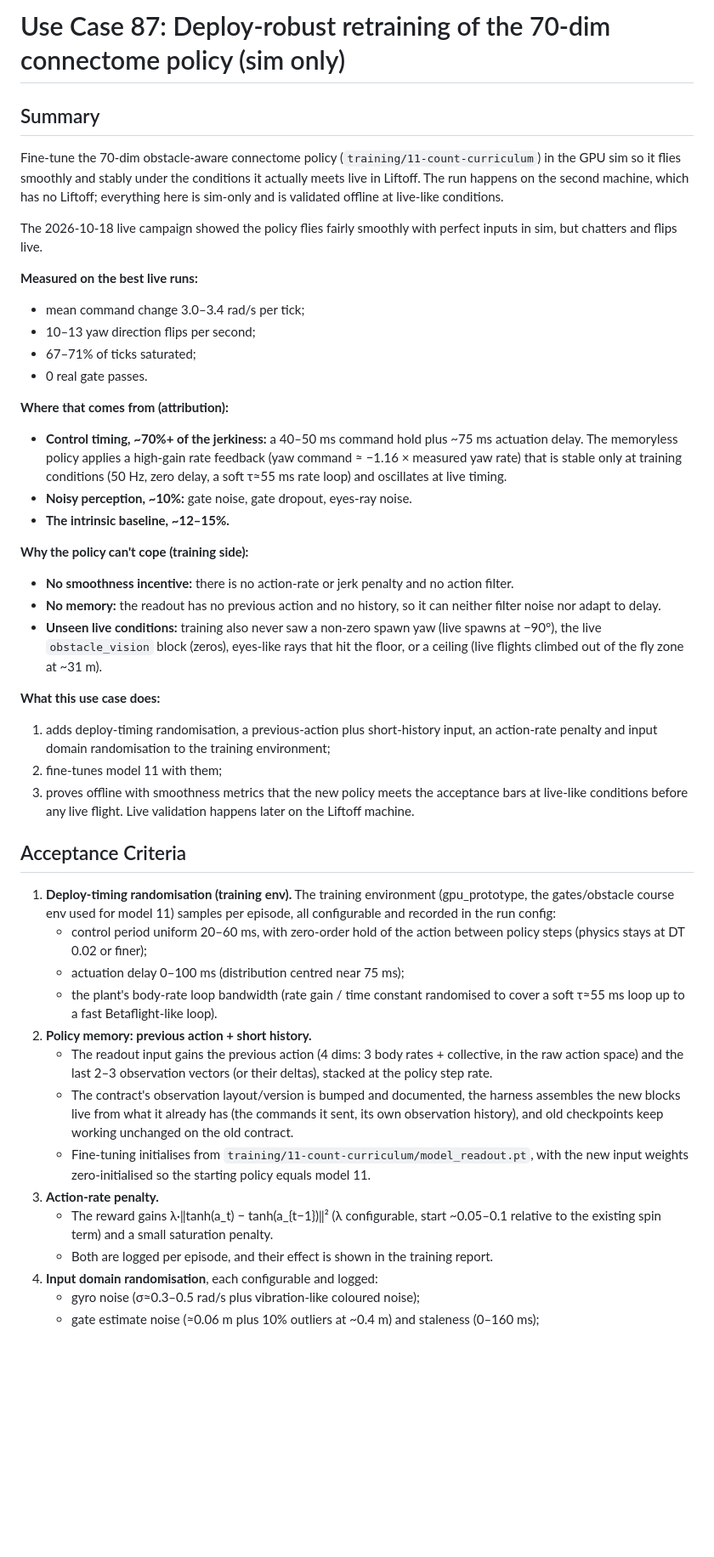
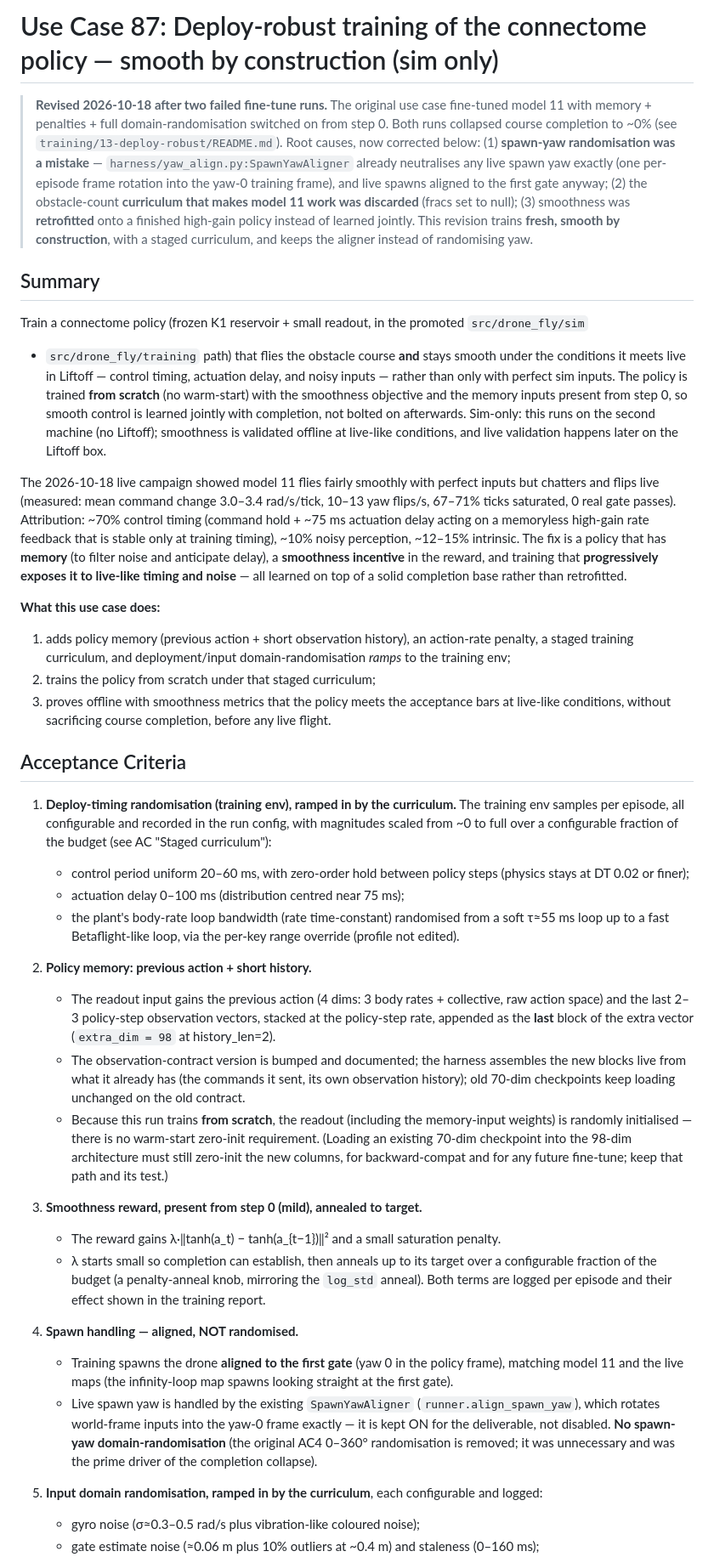
Before and after one commit to HaroldHormaechea/drone-fly, a Markdown page: use-cases/87-deploy-robust-retrain.md, the part around one of its changes. Shown at 85% size. Rendered like a GitHub page; blank space fills up the shorter version.

```diff
--- a/use-cases/87-deploy-robust-retrain.md
+++ b/use-cases/87-deploy-robust-retrain.md
@@ -1,43 +1,79 @@
-# Use Case 87: Deploy-robust retraining of the 70-dim connectome policy (sim only)
+# Use Case 87: Deploy-robust training of the connectome policy — smooth by construction (sim only)
+
+> **Revised 2026-10-18 after two failed fine-tune runs.** The original use case fine-tuned model 11
+> with memory + penalties + full domain-randomisation switched on from step 0. Both runs collapsed
+> course completion to ~0% (see `training/13-deploy-robust/README.md`). Root causes, now corrected
+> below: (1) **spawn-yaw randomisation was a mistake** — `harness/yaw_align.py:SpawnYawAligner`
+> already neutralises any live spawn yaw exactly (one per-episode frame rotation into the yaw-0
+> training frame), and live spawns aligned to the first gate anyway; (2) the obstacle-count
+> **curriculum that makes model 11 work was discarded** (fracs set to null); (3) smoothness was
+> **retrofitted** onto a finished high-gain policy instead of learned jointly. This revision trains
+> **fresh, smooth by construction**, with a staged curriculum, and keeps the aligner instead of
+> randomising yaw.
 
 ## Summary
-Fine-tune the 70-dim obstacle-aware connectome policy (`training/11-count-curriculum`) in the GPU sim so it flies smoothly and stably under the conditions it actually meets live in Liftoff. The run happens on the second machine, which has no Liftoff; everything here is sim-only and is validated offline at live-like conditions.
+Train a connectome policy (frozen K1 reservoir + small readout, in the promoted `src/drone_fly/sim`
++ `src/drone_fly/training` path) that flies the obstacle course **and** stays smooth under the
+conditions it meets live in Liftoff — control timing, actuation delay, and noisy inputs — rather
+than only with perfect sim inputs. The policy is trained **from scratch** (no warm-start) with the
+smoothness objective and the memory inputs present from step 0, so smooth control is learned jointly
+with completion, not bolted on afterwards. Sim-only: this runs on the second machine (no Liftoff);
+smoothness is validated offline at live-like conditions, and live validation happens later on the
+Liftoff box.
 
-The 2026-10-18 live campaign showed the policy flies fairly smoothly with perfect inputs in sim, but chatters and flips live.
-
-**Measured on the best live runs:**
-- mean command change 3.0–3.4 rad/s per tick;
-- 10–13 yaw direction flips per second;
-- 67–71% of ticks saturated;
-- 0 real gate passes.
-
-**Where that comes from (attribution):**
-- **Control timing, ~70%+ of the jerkiness:** a 40–50 ms command hold plus ~75 ms actuation delay. The memoryless policy applies a high-gain rate feedback (yaw command ≈ −1.16 × measured yaw rate) that is stable only at training conditions (50 Hz, zero delay, a soft τ≈55 ms rate loop) and oscillates at live timing.
-- **Noisy perception, ~10%:** gate noise, gate dropout, eyes-ray noise.
-- **The intrinsic baseline, ~12–15%.**
-
-**Why the policy can't cope (training side):**
-- **No smoothness incentive:** there is no action-rate or jerk penalty and no action filter.
-- **No memory:** the readout has no previous action and no history, so it can neither filter noise nor adapt to delay.
-- **Unseen live conditions:** training also never saw a non-zero spawn yaw (live spawns at −90°), the live `obstacle_vision` block (zeros), eyes-like rays that hit the floor, or a ceiling (live flights climbed out of the fly zone at ~31 m).
+The 2026-10-18 live campaign showed model 11 flies fairly smoothly with perfect inputs but chatters
+and flips live (measured: mean command change 3.0–3.4 rad/s/tick, 10–13 yaw flips/s, 67–71% ticks
+saturated, 0 real gate passes). Attribution: ~70% control timing (command hold + ~75 ms actuation
+delay acting on a memoryless high-gain rate feedback that is stable only at training timing), ~10%
+noisy perception, ~12–15% intrinsic. The fix is a policy that has **memory** (to filter noise and
+anticipate delay), a **smoothness incentive** in the reward, and training that **progressively
+exposes it to live-like timing and noise** — all learned on top of a solid completion base rather
+than retrofitted.
 
 **What this use case does:**
-1. adds deploy-timing randomisation, a previous-action plus short-history input, an action-rate penalty and input domain randomisation to the training environment;
-2. fine-tunes model 11 with them;
-3. proves offline with smoothness metrics that the new policy meets the acceptance bars at live-like conditions before any live flight. Live validation happens later on the Liftoff machine.
+1. adds policy memory (previous action + short observation history), an action-rate penalty, a
+   staged training curriculum, and deployment/input domain-randomisation *ramps* to the training env;
+2. trains the policy from scratch under that staged curriculum;
+3. proves offline with smoothness metrics that the policy meets the acceptance bars at live-like
+   conditions, without sacrificing course completion, before any live flight.
 
 ## Acceptance Criteria
-1. **Deploy-timing randomisation (training env).** The training environment (gpu_prototype, the gates/obstacle course env used for model 11) samples per episode, all configurable and recorded in the run config:
-   - control period uniform 20–60 ms, with zero-order hold of the action between policy steps (physics stays at DT 0.02 or finer);
+
+1. **Deploy-timing randomisation (training env), ramped in by the curriculum.** The training env
+   samples per episode, all configurable and recorded in the run config, with magnitudes scaled from
+   ~0 to full over a configurable fraction of the budget (see AC "Staged curriculum"):
+   - control period uniform 20–60 ms, with zero-order hold between policy steps (physics stays at
+     DT 0.02 or finer);
    - actuation delay 0–100 ms (distribution centred near 75 ms);
-   - the plant's body-rate loop bandwidth (rate gain / time constant randomised to cover a soft τ≈55 ms loop up to a fast Betaflight-like loop).
+   - the plant's body-rate loop bandwidth (rate time-constant) randomised from a soft τ≈55 ms loop
+     up to a fast Betaflight-like loop, via the per-key range override (profile not edited).
+
 2. **Policy memory: previous action + short history.**
-   - The readout input gains the previous action (4 dims: 3 body rates + collective, in the raw action space) and the last 2–3 observation vectors (or their deltas), stacked at the policy step rate.
-   - The contract's observation layout/version is bumped and documented, the harness assembles the new blocks live from what it already has (the commands it sent, its own observation history), and old checkpoints keep working unchanged on the old contract.
-   - Fine-tuning initialises from `training/11-count-curriculum/model_readout.pt`, with the new input weights zero-initialised so the starting policy equals model 11.
-3. **Action-rate penalty.**
-   - The reward gains λ·‖tanh(a_t) − tanh(a_{t−1})‖² (λ configurable, start ~0.05–0.1 relative to the existing spin term) and a small saturation penalty.
-   - Both are logged per episode, and their effect is shown in the training report.
-4. **Input domain randomisation**, each configurable and logged:
+   - The readout input gains the previous action (4 dims: 3 body rates + collective, raw action
+     space) and the last 2–3 policy-step observation vectors, stacked at the policy-step rate,
+     appended as the **last** block of the extra vector (`extra_dim = 98` at history_len=2).
+   - The observation-contract version is bumped and documented; the harness assembles the new blocks
+     live from what it already has (the commands it sent, its own observation history); old 70-dim
+     checkpoints keep loading unchanged on the old contract.
+   - Because this run trains **from scratch**, the readout (including the memory-input weights) is
+     randomly initialised — there is no warm-start zero-init requirement. (Loading an existing
+     70-dim checkpoint into the 98-dim architecture must still zero-init the new columns, for
+     backward-compat and for any future fine-tune; keep that path and its test.)
+
+3. **Smoothness reward, present from step 0 (mild), annealed to target.**
+   - The reward gains λ·‖tanh(a_t) − tanh(a_{t−1})‖² and a small saturation penalty.
+   - λ starts small so completion can establish, then anneals up to its target over a configurable
+     fraction of the budget (a penalty-anneal knob, mirroring the `log_std` anneal). Both terms are
+     logged per episode and their effect shown in the training report.
+
+4. **Spawn handling — aligned, NOT randomised.**
+   - Training spawns the drone **aligned to the first gate** (yaw 0 in the policy frame), matching
+     model 11 and the live maps (the infinity-loop map spawns looking straight at the first gate).
+   - Live spawn yaw is handled by the existing `SpawnYawAligner` (`runner.align_spawn_yaw`), which
+     rotates world-frame inputs into the yaw-0 frame exactly — it is kept ON for the deliverable, not
+     disabled. **No spawn-yaw domain-randomisation** (the original AC4 0–360° randomisation is
+     removed; it was unnecessary and was the prime driver of the completion collapse).
+
+5. **Input domain randomisation, ramped in by the curriculum**, each configurable and logged:
    - gyro noise (σ≈0.3–0.5 rad/s plus vibration-like coloured noise);
    - gate estimate noise (≈0.06 m plus 10% outliers at ~0.4 m) and staleness (0–160 ms);
```
Also changed, not shown: other parts of use-cases/87-deploy-robust-retrain.md (+80 -40 lines).
